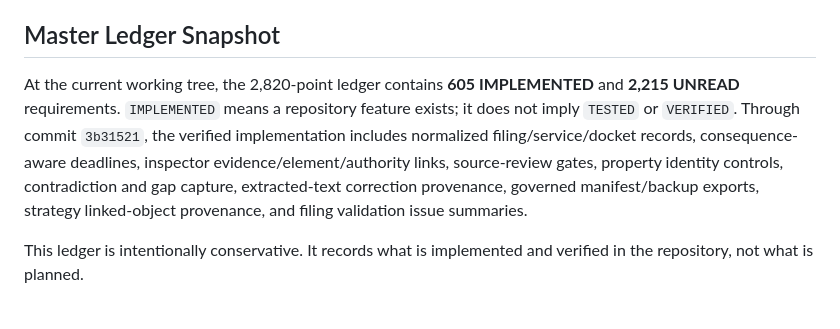
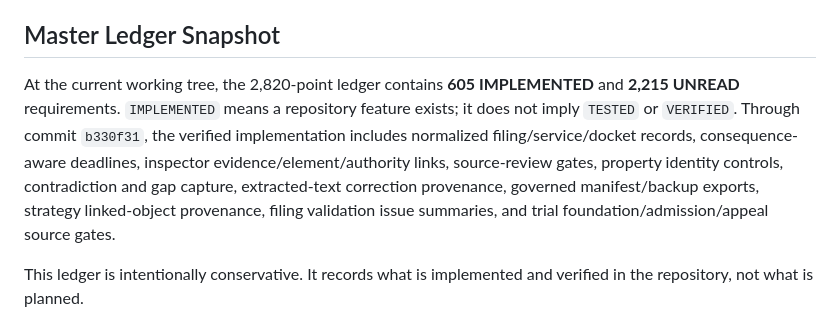
Before and after one commit to rjack0/subhasta, a Markdown page: docs/CLO-STATUS.md, the part around the change. Rendered like a GitHub page.

Commit message:
Record latest trial source-gate progress

```diff
--- a/docs/CLO-STATUS.md
+++ b/docs/CLO-STATUS.md
@@ -8,7 +8,7 @@ The current baseline is generated from direct repository evidence. The remaining
 
 ## Master Ledger Snapshot
 
-At the current working tree, the 2,820-point ledger contains **605 IMPLEMENTED** and **2,215 UNREAD** requirements. `IMPLEMENTED` means a repository feature exists; it does not imply `TESTED` or `VERIFIED`. Through commit `3b31521`, the verified implementation includes normalized filing/service/docket records, consequence-aware deadlines, inspector evidence/element/authority links, source-review gates, property identity controls, contradiction and gap capture, extracted-text correction provenance, governed manifest/backup exports, strategy linked-object provenance, and filing validation issue summaries.
+At the current working tree, the 2,820-point ledger contains **605 IMPLEMENTED** and **2,215 UNREAD** requirements. `IMPLEMENTED` means a repository feature exists; it does not imply `TESTED` or `VERIFIED`. Through commit `b330f31`, the verified implementation includes normalized filing/service/docket records, consequence-aware deadlines, inspector evidence/element/authority links, source-review gates, property identity controls, contradiction and gap capture, extracted-text correction provenance, governed manifest/backup exports, strategy linked-object provenance, filing validation issue summaries, and trial foundation/admission/appeal source gates.
 
 This ledger is intentionally conservative. It records what is implemented and verified in the repository, not what is planned.
 
```
